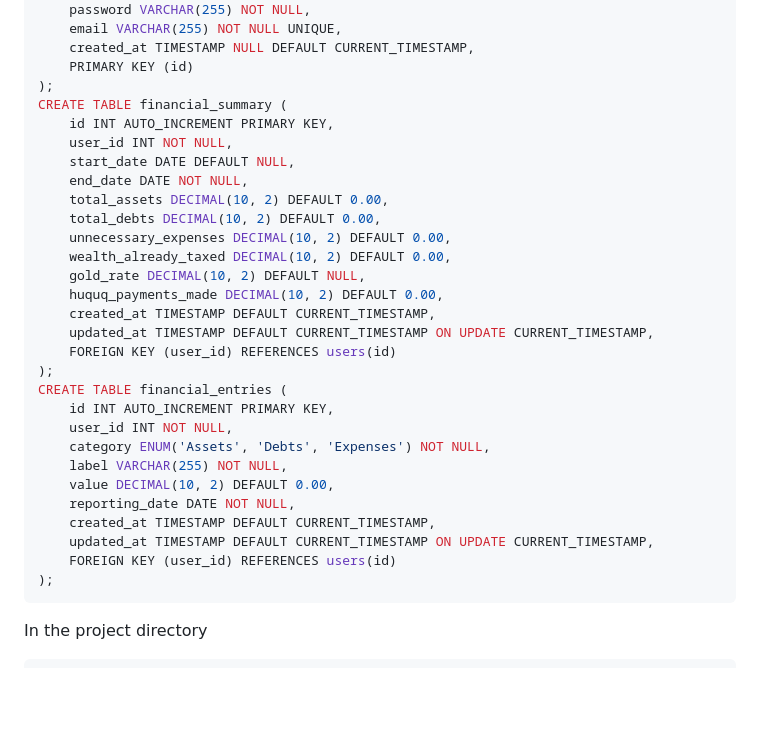
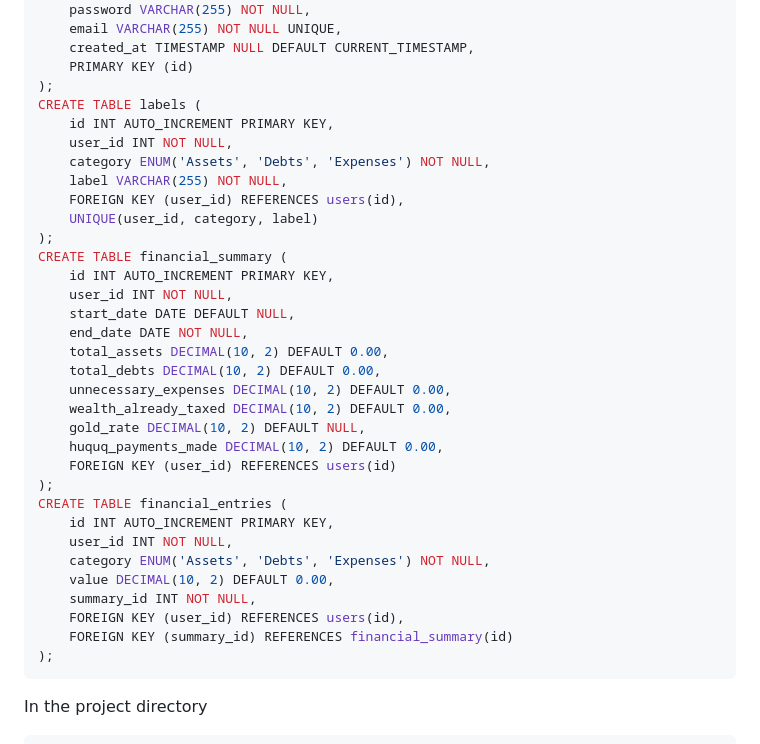
Before and after one commit to bahaipedia/huququlator, a Markdown page: README.md, the part around the change. Rendered like a GitHub page; blank space fills up the shorter version.

````diff
--- a/README.md
+++ b/README.md
@@ -76,6 +76,14 @@ CREATE TABLE users (
     created_at TIMESTAMP NULL DEFAULT CURRENT_TIMESTAMP,
     PRIMARY KEY (id)
 );
+CREATE TABLE labels (
+    id INT AUTO_INCREMENT PRIMARY KEY,
+    user_id INT NOT NULL,
+    category ENUM('Assets', 'Debts', 'Expenses') NOT NULL,
+    label VARCHAR(255) NOT NULL,
+    FOREIGN KEY (user_id) REFERENCES users(id),
+    UNIQUE(user_id, category, label)
+);
 CREATE TABLE financial_summary (
     id INT AUTO_INCREMENT PRIMARY KEY,
     user_id INT NOT NULL,
@@ -87,20 +95,16 @@ CREATE TABLE financial_summary (
     wealth_already_taxed DECIMAL(10, 2) DEFAULT 0.00,
     gold_rate DECIMAL(10, 2) DEFAULT NULL,
     huquq_payments_made DECIMAL(10, 2) DEFAULT 0.00,
-    created_at TIMESTAMP DEFAULT CURRENT_TIMESTAMP,
-    updated_at TIMESTAMP DEFAULT CURRENT_TIMESTAMP ON UPDATE CURRENT_TIMESTAMP,
     FOREIGN KEY (user_id) REFERENCES users(id)
 );
 CREATE TABLE financial_entries (
     id INT AUTO_INCREMENT PRIMARY KEY,
     user_id INT NOT NULL,
     category ENUM('Assets', 'Debts', 'Expenses') NOT NULL,
-    label VARCHAR(255) NOT NULL,
     value DECIMAL(10, 2) DEFAULT 0.00,
-    reporting_date DATE NOT NULL,
-    created_at TIMESTAMP DEFAULT CURRENT_TIMESTAMP,
-    updated_at TIMESTAMP DEFAULT CURRENT_TIMESTAMP ON UPDATE CURRENT_TIMESTAMP,
-    FOREIGN KEY (user_id) REFERENCES users(id)
+    summary_id INT NOT NULL,
+    FOREIGN KEY (user_id) REFERENCES users(id),
+    FOREIGN KEY (summary_id) REFERENCES financial_summary(id)
 );
 ```
 
````
